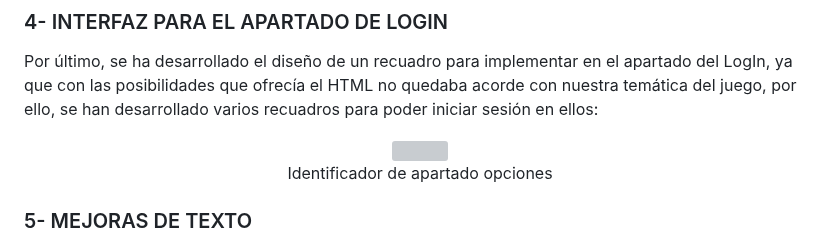
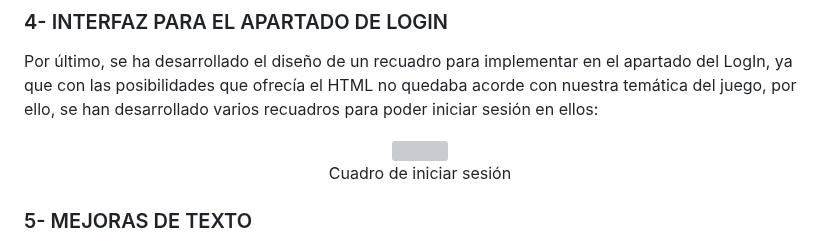
Before and after one commit to carlosmartinhernandez79/juegos_en_red, a Markdown page: README.md, the part around one of its changes. GitHub-like rendering; grey boxes are pictures that could not be loaded.

```diff
--- a/README.md
+++ b/README.md
@@ -528,5 +528,5 @@ Por último, se ha desarrollado el diseño de un recuadro para implementar en el
 <br>
-	 Identificador de apartado opciones
+	 Cuadro de iniciar sesión
 <br>
 </p>
 
```
Also changed, not shown: other parts of README.md (+1 -1 lines).
